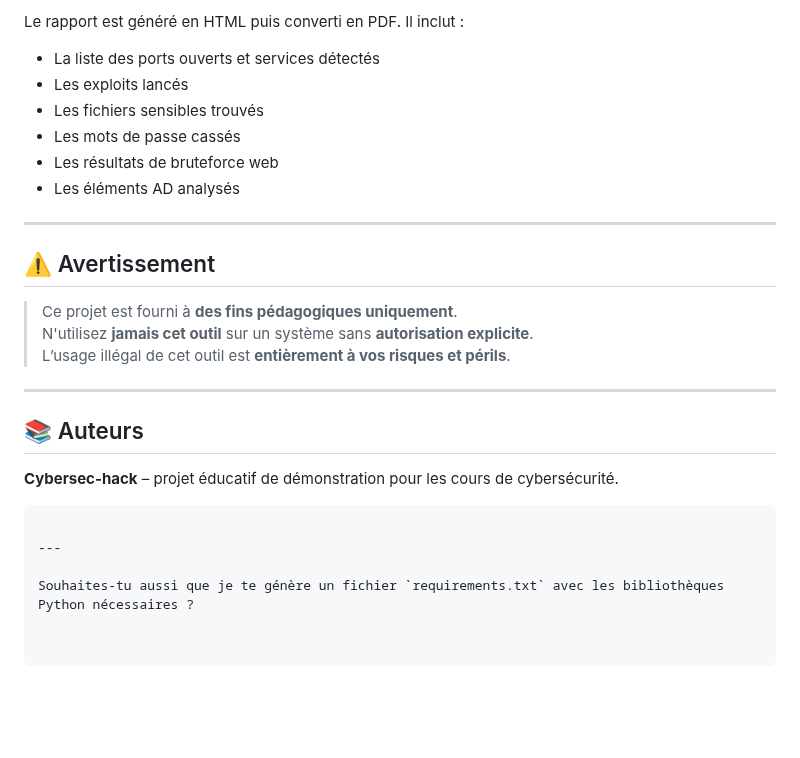
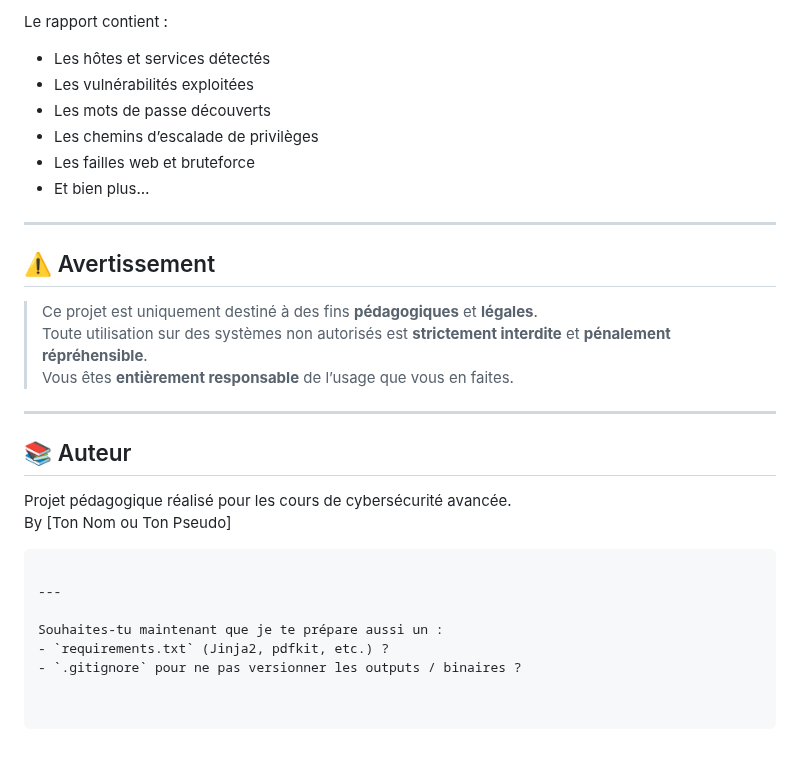
Before and after one commit to ErwannLejoly/Cybersec-hack, a Markdown page: README.md, the part around one of its changes. Drawn GitHub-style; blank space fills up the shorter version.

````diff
--- a/README.md
+++ b/README.md
@@ -100,27 +85,30 @@ Options :
 
-Le rapport est généré en HTML puis converti en PDF. Il inclut :
-- La liste des ports ouverts et services détectés
-- Les exploits lancés
-- Les fichiers sensibles trouvés
-- Les mots de passe cassés
-- Les résultats de bruteforce web
-- Les éléments AD analysés
+Le rapport contient :
+- Les hôtes et services détectés
+- Les vulnérabilités exploitées
+- Les mots de passe découverts
+- Les chemins d’escalade de privilèges
+- Les failles web et bruteforce
+- Et bien plus…
 
 ---
 
 ## ⚠️ Avertissement
 
-> Ce projet est fourni à **des fins pédagogiques uniquement**.
-> N'utilisez **jamais cet outil** sur un système sans **autorisation explicite**.
-> L’usage illégal de cet outil est **entièrement à vos risques et périls**.
+> Ce projet est uniquement destiné à des fins **pédagogiques** et **légales**.
+> Toute utilisation sur des systèmes non autorisés est **strictement interdite** et **pénalement répréhensible**.
+> Vous êtes **entièrement responsable** de l’usage que vous en faites.
 
 ---
 
-## 📚 Auteurs
+## 📚 Auteur
 
-**Cybersec-hack** – projet éducatif de démonstration pour les cours de cybersécurité.
+Projet pédagogique réalisé pour les cours de cybersécurité avancée.
+By [Ton Nom ou Ton Pseudo]
 ```
 
 ---
 
-Souhaites-tu aussi que je te génère un fichier `requirements.txt` avec les bibliothèques Python nécessaires ?
+Souhaites-tu maintenant que je te prépare aussi un :
+- `requirements.txt` (Jinja2, pdfkit, etc.) ?
+- `.gitignore` pour ne pas versionner les outputs / binaires ?
````
Also changed, not shown: other parts of README.md (+27 -42 lines).
